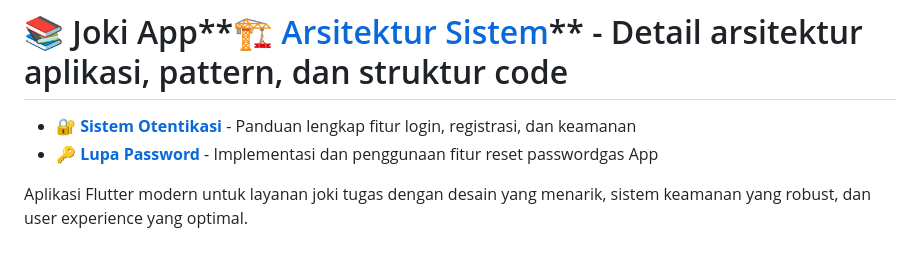
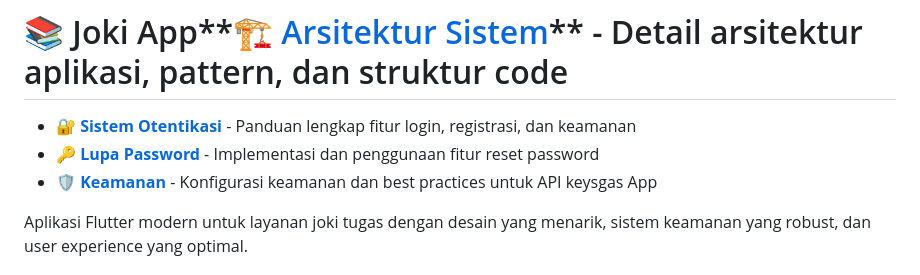
Before and after one commit to Skynixxx/joki-app, a Markdown page: README.md, the part around one of its changes. Drawn GitHub-style.

```diff
--- a/README.md
+++ b/README.md
@@ -1,7 +1,8 @@
 # 📚 Joki App**[🏗️ Arsitektur Sistem](docs/architecture.md)** - Detail arsitektur aplikasi, pattern, dan struktur code
 
 - **[🔐 Sistem Otentikasi](docs/authentication.md)** - Panduan lengkap fitur login, registrasi, dan keamanan
-- **[🔑 Lupa Password](docs/FORGOT_PASSWORD_DOCUMENTATION.md)** - Implementasi dan penggunaan fitur reset passwordgas App
+- **[🔑 Lupa Password](docs/FORGOT_PASSWORD_DOCUMENTATION.md)** - Implementasi dan penggunaan fitur reset password
+- **[🛡️ Keamanan](docs/SECURITY.md)** - Konfigurasi keamanan dan best practices untuk API keysgas App
 
 Aplikasi Flutter modern untuk layanan joki tugas dengan desain yang menarik, sistem keamanan yang robust, dan user experience yang optimal.
 
```
Also changed, not shown: other parts of README.md (+60 -0 lines).
